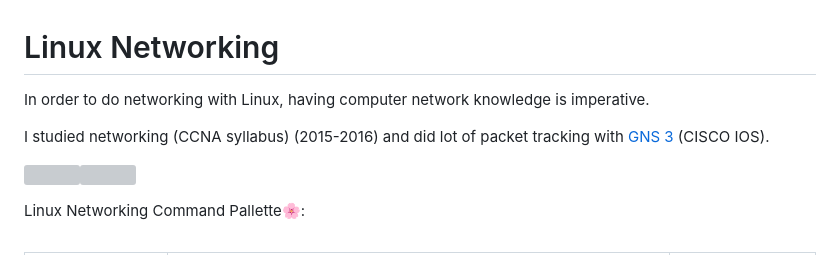
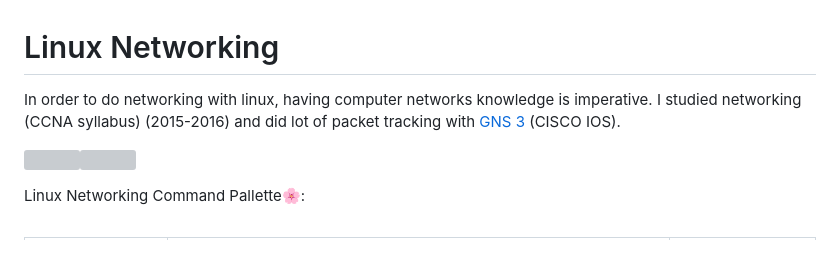
Before and after one commit to florist-notes/linux_d, a Markdown page: notes/NETWORKING.MD, the part around the change. GitHub-like rendering; grey boxes are pictures that could not be loaded.

Commit message:
linux administration

```diff
--- a/notes/NETWORKING.MD
+++ b/notes/NETWORKING.MD
@@ -2,9 +2,7 @@
 
 # Linux Networking
 
-In order to do networking with Linux, having computer network knowledge is imperative.
-
-I studied networking (CCNA syllabus) (2015-2016) and did lot of packet tracking with [GNS 3](https://www.gns3.com/) (CISCO IOS).
+In order to do networking with linux, having computer networks knowledge is imperative.  I studied networking (CCNA syllabus) (2015-2016) and did lot of packet tracking with [GNS 3](https://www.gns3.com/) (CISCO IOS).
 
 <img src="net/img/hat.jpg" width=38%><a></a><img src="net/img/lab1.PNG" width=51%>
 
```
